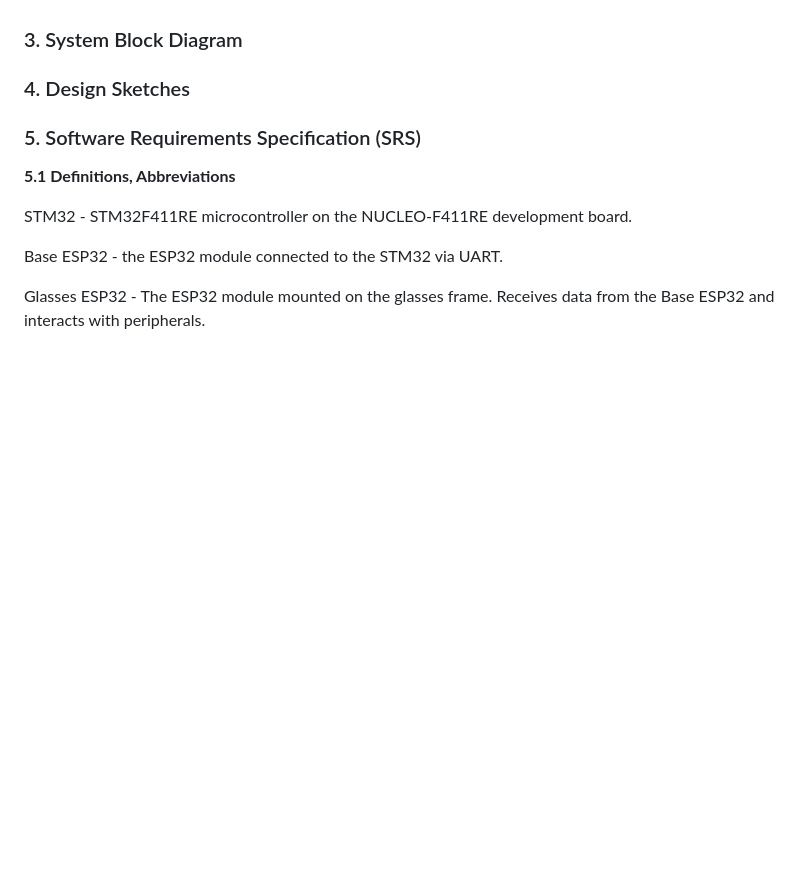
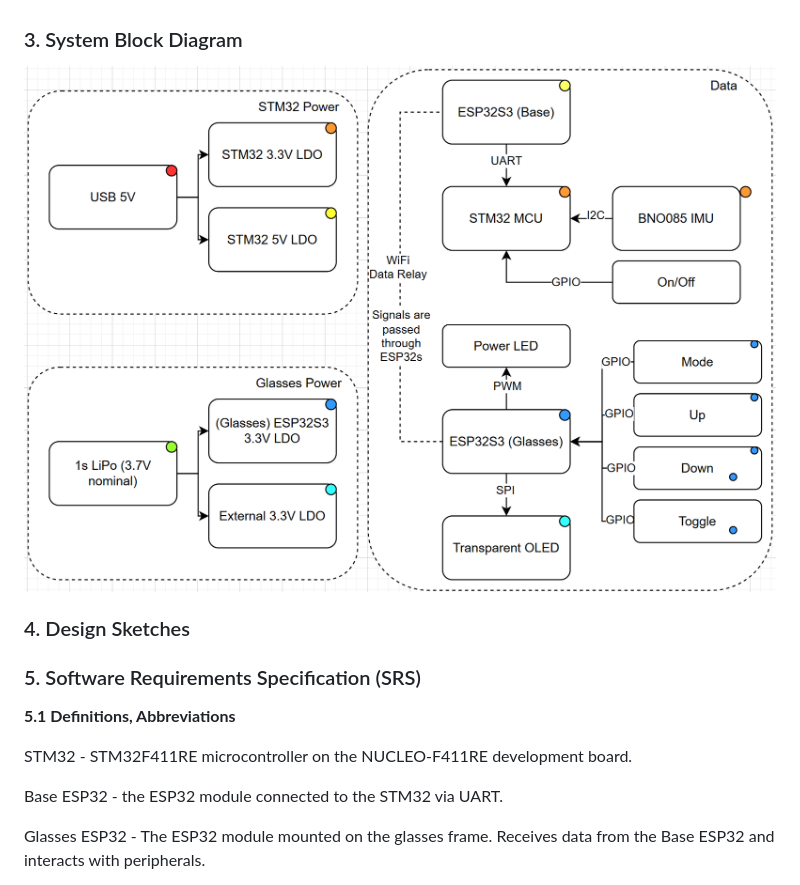
Before and after one commit to upenn-embedded/final-project-s26-t15, a Markdown page: README.md, the part around the change. Drawn GitHub-style; pictures changed too: image/README/1773644054757.png (added); blank space fills up the shorter version.

Commit message:
added block diagram

```diff
--- a/README.md
+++ b/README.md
@@ -27,6 +27,8 @@ Our final project (Argus) is a pair of augmented reality glasses that utilizes a
 Argus helps bridge the gap between physical activity and real-time data accessibility without sacrificing situational awareness. While commercial AR glasses often prioritize complex media ecosystems and overlays, Argus focuses on lightweight, purpose-focused architecture that offloads heavy processing to a pocket-based STM32 to minimize weight. The sensors then provide a distraction-free, hands-free HUD for users. Instead of having to look at a watch or pull out a phone, users can find relevant telemetry in their line of sight. The emphasis on power efficiency and simplicity makes it perfect for tasks like checking the direction of travel while running or biking, where looking down could be unsafe. We hope that this project can provide a base for more advanced sensors and features.
 
 ### 3. System Block Diagram
+
+![1773644054757](image/README/1773644054757.png)
 
 ### 4. Design Sketches
 
```
Also changed, not shown: 1 other file.
